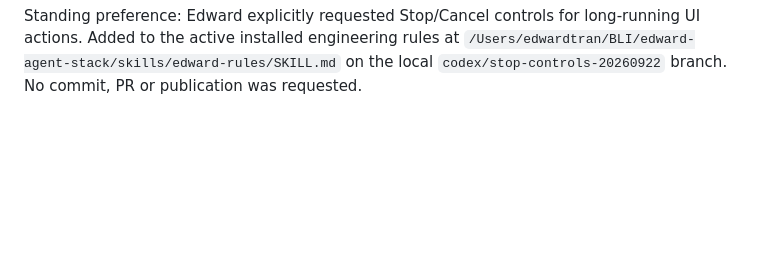
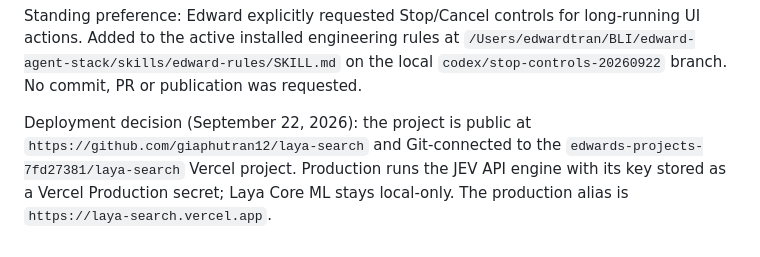
Before and after one commit to giaphutran12/laya-search, a Markdown page: PROJECT.md, the part around the change. Rendered like a GitHub page; blank space fills up the shorter version.

Commit message:
Record public deployment

```diff
--- a/PROJECT.md
+++ b/PROJECT.md
@@ -20,3 +20,5 @@ Pile interaction: moving a mouse/pen through the pile gives nearby logos brief,
 Cancellation: Stop replaces the submit button during any search; Escape or selecting a different engine also cancels. The client aborts the request and invalidates stale completions while preserving the query. Server response disconnect aborts JEV fetches and kills/restarts this app's Core ML worker for local searches, releasing the shared busy gate. Laya readiness refreshes after restart; JEV is immediately usable. An aborted remote request does not guarantee the provider stops already accepted computation or billing.
 
 Standing preference: Edward explicitly requested Stop/Cancel controls for long-running UI actions. Added to the active installed engineering rules at `/Users/edwardtran/BLI/edward-agent-stack/skills/edward-rules/SKILL.md` on the local `codex/stop-controls-20260922` branch. No commit, PR or publication was requested.
+
+Deployment decision (September 22, 2026): the project is public at `https://github.com/giaphutran12/laya-search` and Git-connected to the `edwards-projects-7fd27381/laya-search` Vercel project. Production runs the JEV API engine with its key stored as a Vercel Production secret; Laya Core ML stays local-only. The production alias is `https://laya-search.vercel.app`.
```
